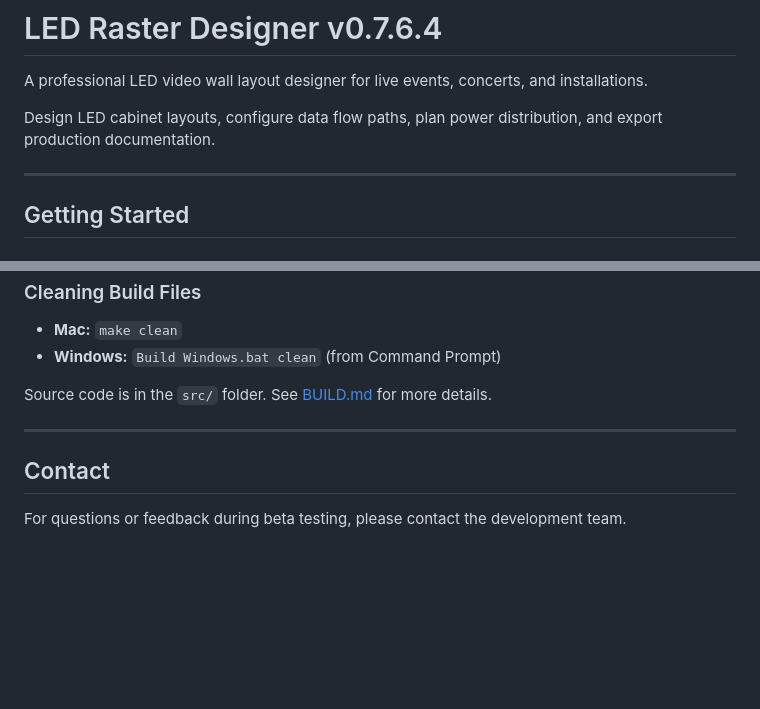
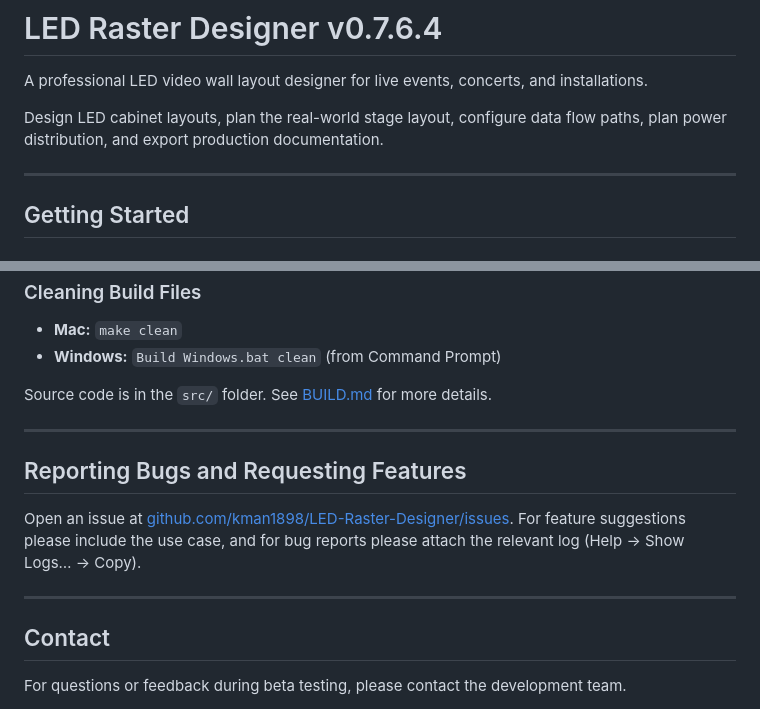
Before and after one commit to fracturedface/LED-Raster-Designer, a Markdown page: README.md, 2 parts joined by grey strips. Rendered like a GitHub page; blank space fills up the shorter version.

```diff
--- a/README.md
+++ b/README.md
@@ -2,7 +2,7 @@
 
 A professional LED video wall layout designer for live events, concerts, and installations.
 
-Design LED cabinet layouts, configure data flow paths, plan power distribution, and export production documentation.
+Design LED cabinet layouts, plan the real-world stage layout, configure data flow paths, plan power distribution, and export production documentation.
 
 ---
 
@@ -126,6 +166,12 @@ Source code is in the `src/` folder. See [BUILD.md](BUILD.md) for more details.
 
 ---
 
+## Reporting Bugs and Requesting Features
+
+Open an issue at [github.com/kman1898/LED-Raster-Designer/issues](../../issues). For feature suggestions please include the use case, and for bug reports please attach the relevant log (Help → Show Logs… → Copy).
+
+---
+
 ## Contact
 
 For questions or feedback during beta testing, please contact the development team.
```
Also changed, not shown: other parts of README.md (+61 -21 lines).
